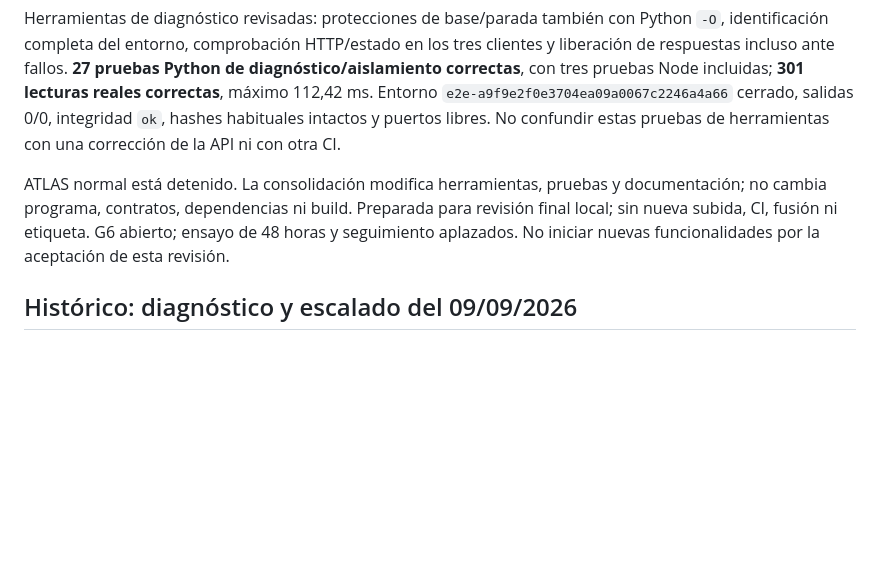
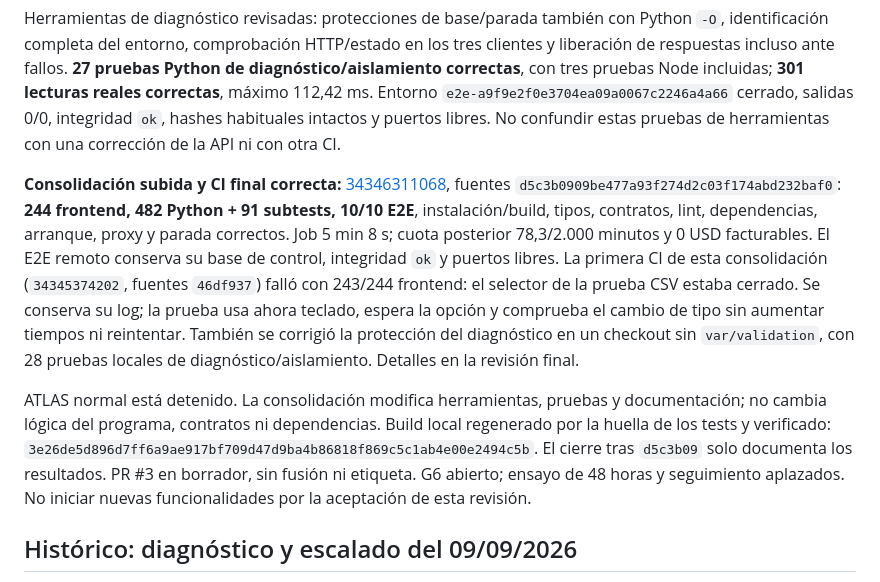
Before and after one commit to Buzo500/atlas-quant, a Markdown page: docs/CONTINUIDAD.md, the part around the change. GitHub-like rendering; blank space fills up the shorter version.

Commit message:
Documentar CI final de la consolidación v0.3

```diff
--- a/docs/CONTINUIDAD.md
+++ b/docs/CONTINUIDAD.md
@@ -8,7 +8,9 @@ Actualizado: 9 de septiembre de 2026. Este documento resume decisiones y estado
 
 Herramientas de diagnóstico revisadas: protecciones de base/parada también con Python `-O`, identificación completa del entorno, comprobación HTTP/estado en los tres clientes y liberación de respuestas incluso ante fallos. **27 pruebas Python de diagnóstico/aislamiento correctas**, con tres pruebas Node incluidas; **301 lecturas reales correctas**, máximo 112,42 ms. Entorno `e2e-a9f9e2f0e3704ea09a0067c2246a4a66` cerrado, salidas 0/0, integridad `ok`, hashes habituales intactos y puertos libres. No confundir estas pruebas de herramientas con una corrección de la API ni con otra CI.
 
-ATLAS normal está detenido. La consolidación modifica herramientas, pruebas y documentación; no cambia programa, contratos, dependencias ni build. Preparada para revisión final local; sin nueva subida, CI, fusión ni etiqueta. G6 abierto; ensayo de 48 horas y seguimiento aplazados. No iniciar nuevas funcionalidades por la aceptación de esta revisión.
+**Consolidación subida y CI final correcta:** [34346311068](https://github.com/Buzo500/atlas-quant/actions/runs/34346311068), fuentes `d5c3b0909be477a93f274d2c03f174abd232baf0`: **244 frontend, 482 Python + 91 subtests, 10/10 E2E**, instalación/build, tipos, contratos, lint, dependencias, arranque, proxy y parada correctos. Job 5 min 8 s; cuota posterior 78,3/2.000 minutos y 0 USD facturables. El E2E remoto conserva su base de control, integridad `ok` y puertos libres. La primera CI de esta consolidación (`34345374202`, fuentes `46df937`) falló con 243/244 frontend: el selector de la prueba CSV estaba cerrado. Se conserva su log; la prueba usa ahora teclado, espera la opción y comprueba el cambio de tipo sin aumentar tiempos ni reintentar. También se corrigió la protección del diagnóstico en un checkout sin `var/validation`, con 28 pruebas locales de diagnóstico/aislamiento. Detalles en la revisión final.
+
+ATLAS normal está detenido. La consolidación modifica herramientas, pruebas y documentación; no cambia lógica del programa, contratos ni dependencias. Build local regenerado por la huella de los tests y verificado: `3e26de5d896d7ff6a9ae917bf709d47d9ba4b86818f869c5c1ab4e00e2494c5b`. El cierre tras `d5c3b09` solo documenta los resultados. PR #3 en borrador, sin fusión ni etiqueta. G6 abierto; ensayo de 48 horas y seguimiento aplazados. No iniciar nuevas funcionalidades por la aceptación de esta revisión.
 
 ## Histórico: diagnóstico y escalado del 09/09/2026
 
```
Also changed, not shown: docs/revision_final_v0_3.md (+11 -1 lines).
